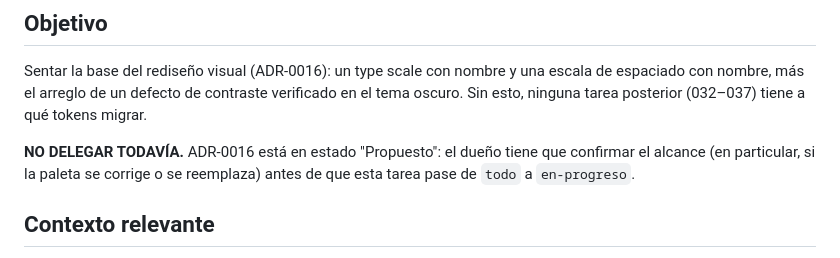
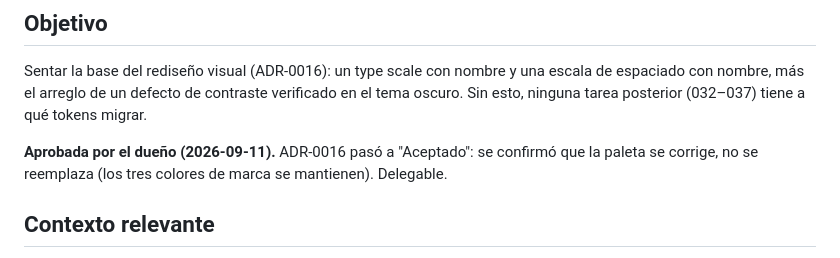
Before and after one commit to cadaba25/TRABAJITO-APP, a Markdown page: docs/agent-tasks/031-rediseno-fundamentos-tipografia-espaciado.md, the part around the change. Drawn GitHub-style.

Commit message:
docs: desbloquear tarea 031 tras aprobacion del dueno de ADR-0016
Co-Authored-By: Claude Sonnet 5 <noreply@anthropic.com>
Claude-Session: https://claude.ai/code/session_01EuAzZhJ1QifhjaE3JDP4YP

```diff
--- a/docs/agent-tasks/031-rediseno-fundamentos-tipografia-espaciado.md
+++ b/docs/agent-tasks/031-rediseno-fundamentos-tipografia-espaciado.md
@@ -14,9 +14,9 @@ escala de espaciado con nombre, más el arreglo de un defecto de contraste
 verificado en el tema oscuro. Sin esto, ninguna tarea posterior (032–037)
 tiene a qué tokens migrar.
 
-**NO DELEGAR TODAVÍA.** ADR-0016 está en estado "Propuesto": el dueño tiene
-que confirmar el alcance (en particular, si la paleta se corrige o se
-reemplaza) antes de que esta tarea pase de `todo` a `en-progreso`.
+**Aprobada por el dueño (2026-09-11).** ADR-0016 pasó a "Aceptado": se
+confirmó que la paleta se corrige, no se reemplaza (los tres colores de marca
+se mantienen). Delegable.
 
 ## Contexto relevante
 
```
